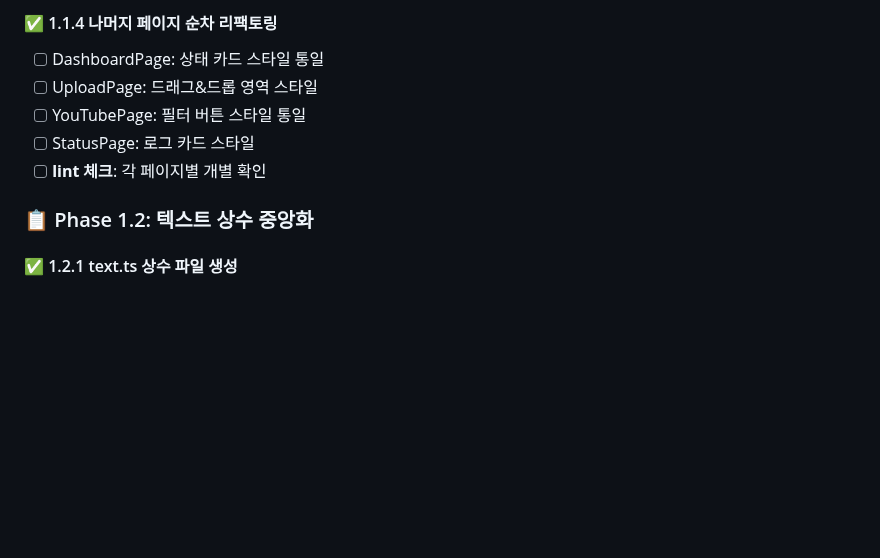
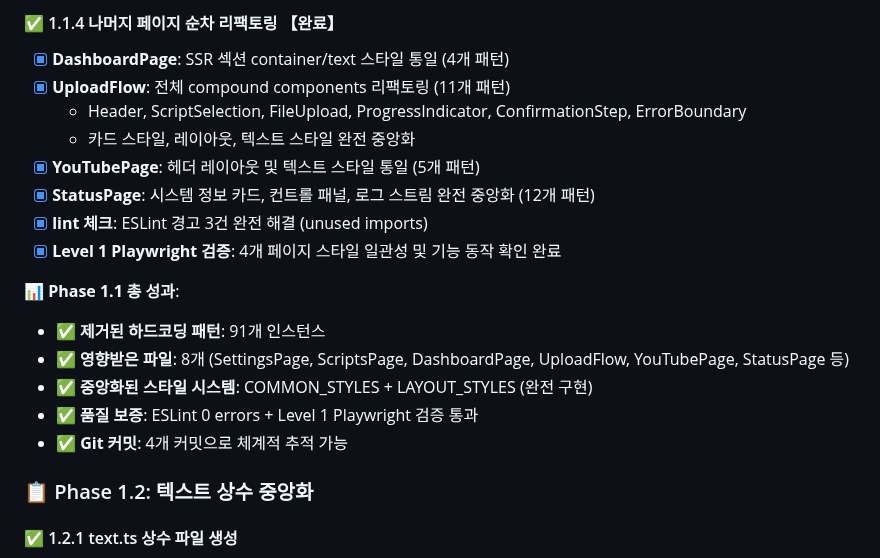
Before and after one commit to Ragtimelab/youtube-upload-automation, a Markdown page: FRONTEND_HARDCODING_REFACTORING_CHECKLIST.md, the part around one of its changes. Rendered like a GitHub page; blank space fills up the shorter version.

```diff
--- a/FRONTEND_HARDCODING_REFACTORING_CHECKLIST.md
+++ b/FRONTEND_HARDCODING_REFACTORING_CHECKLIST.md
@@ -81,10 +122,20 @@
 
-#### ✅ 1.1.4 나머지 페이지 순차 리팩토링
-- [ ] DashboardPage: 상태 카드 스타일 통일
-- [ ] UploadPage: 드래그&드롭 영역 스타일
-- [ ] YouTubePage: 필터 버튼 스타일 통일
-- [ ] StatusPage: 로그 카드 스타일
-- [ ] **lint 체크**: 각 페이지별 개별 확인
+#### ✅ 1.1.4 나머지 페이지 순차 리팩토링 【완료】
+- [x] **DashboardPage**: SSR 섹션 container/text 스타일 통일 (4개 패턴)
+- [x] **UploadFlow**: 전체 compound components 리팩토링 (11개 패턴)
+  - Header, ScriptSelection, FileUpload, ProgressIndicator, ConfirmationStep, ErrorBoundary
+  - 카드 스타일, 레이아웃, 텍스트 스타일 완전 중앙화
+- [x] **YouTubePage**: 헤더 레이아웃 및 텍스트 스타일 통일 (5개 패턴)
+- [x] **StatusPage**: 시스템 정보 카드, 컨트롤 패널, 로그 스트림 완전 중앙화 (12개 패턴)
+- [x] **lint 체크**: ESLint 경고 3건 완전 해결 (unused imports)
+- [x] **Level 1 Playwright 검증**: 4개 페이지 스타일 일관성 및 기능 동작 확인 완료
+
+**📊 Phase 1.1 총 성과**:
+- ✅ **제거된 하드코딩 패턴**: 91개 인스턴스
+- ✅ **영향받은 파일**: 8개 (SettingsPage, ScriptsPage, DashboardPage, UploadFlow, YouTubePage, StatusPage 등)
+- ✅ **중앙화된 스타일 시스템**: COMMON_STYLES + LAYOUT_STYLES (완전 구현)
+- ✅ **품질 보증**: ESLint 0 errors + Level 1 Playwright 검증 통과
+- ✅ **Git 커밋**: 4개 커밋으로 체계적 추적 가능
 
 ### 📋 Phase 1.2: 텍스트 상수 중앙화
 
```
Also changed, not shown: other parts of FRONTEND_HARDCODING_REFACTORING_CHECKLIST.md (+67 -26 lines).
